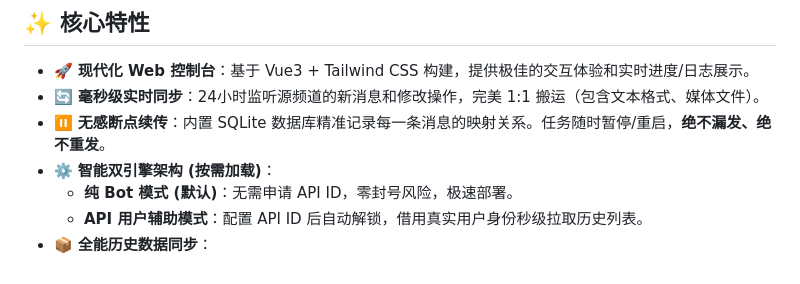
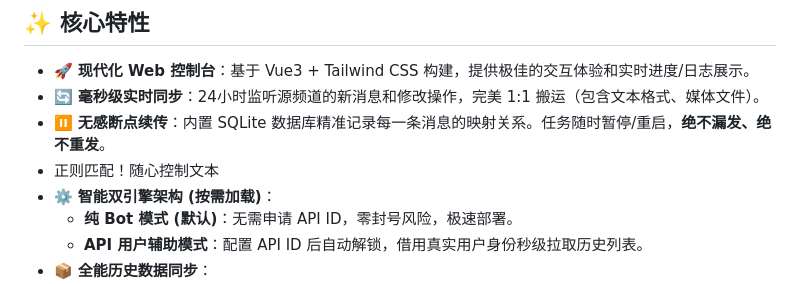
Before and after one commit to RRHTY/tg-channel-sync, a Markdown page: README.md, the part around the change. Rendered like a GitHub page.

```diff
--- a/README.md
+++ b/README.md
@@ -13,6 +13,7 @@
   - 🚀 **现代化 Web 控制台**：基于 Vue3 + Tailwind CSS 构建，提供极佳的交互体验和实时进度/日志展示。
   - 🔄 **毫秒级实时同步**：24小时监听源频道的新消息和修改操作，完美 1:1 搬运（包含文本格式、媒体文件）。
   - ⏸ **无感断点续传**：内置 SQLite 数据库精准记录每一条消息的映射关系。任务随时暂停/重启，**绝不漏发、绝不重发**。
+  - 正则匹配！随心控制文本
   - ⚙️ **智能双引擎架构 (按需加载)**：
       - **纯 Bot 模式 (默认)**：无需申请 API ID，零封号风险，极速部署。
       - **API 用户辅助模式**：配置 API ID 后自动解锁，借用真实用户身份秒级拉取历史列表。
```
